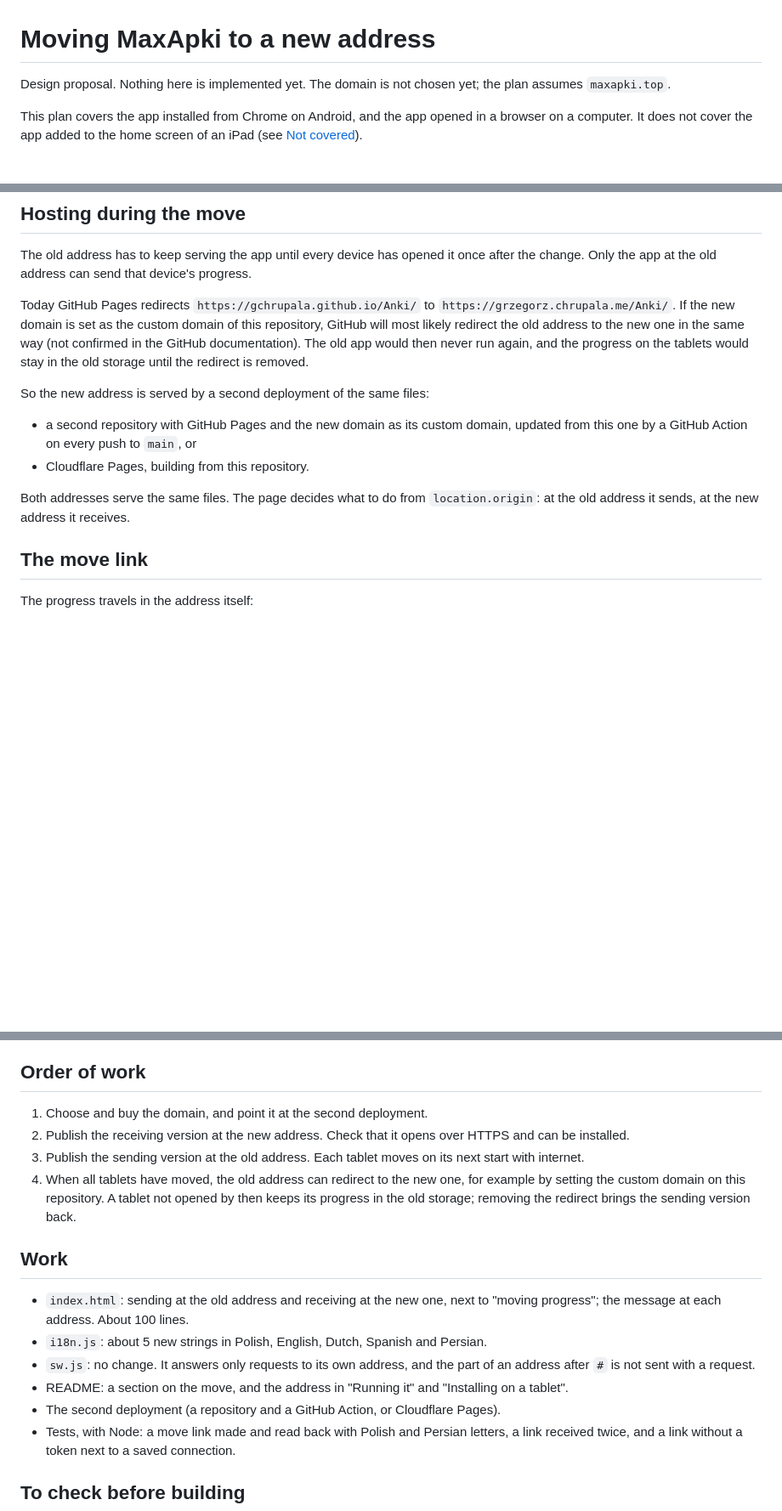
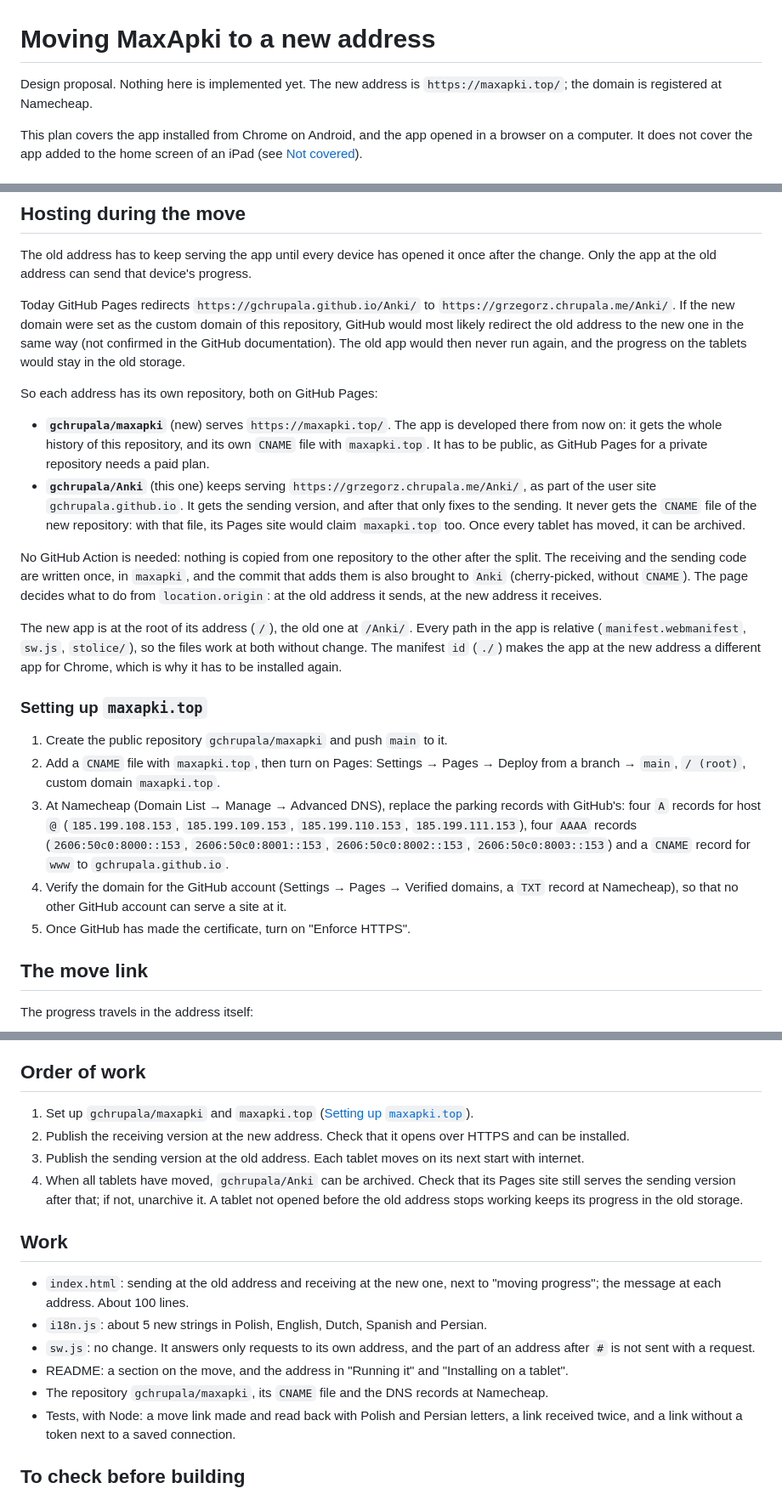
Before and after one commit to gchrupala/Anki, a Markdown page: docs/new-address.md, 3 parts joined by grey strips. Shown at 85% size. Drawn GitHub-style; blank space fills up the shorter version.

Commit message:
Move design: serve maxapki.top from a new repository, gchrupala/maxapki
Each address gets its own GitHub Pages repository, so no Action and no
Cloudflare. Development moves to gchrupala/maxapki; gchrupala/Anki gets
the sending version and is archived once every tablet has moved. Adds
the DNS records for Namecheap.

Co-Authored-By: Claude Opus 5.5 <noreply@anthropic.com>

```diff
--- a/docs/new-address.md
+++ b/docs/new-address.md
@@ -1,6 +1,6 @@
 # Moving MaxApki to a new address
 
-Design proposal. Nothing here is implemented yet. The domain is not chosen yet; the plan assumes `maxapki.top`.
+Design proposal. Nothing here is implemented yet. The new address is `https://maxapki.top/`; the domain is registered at Namecheap.
 
 This plan covers the app installed from Chrome on Android, and the app opened in a browser on a computer. It does not cover the app added to the home screen of an iPad (see [Not covered](#not-covered)).
 
@@ -30,14 +30,24 @@ Installing the new app and removing the old one are the two steps the user has t
 
 The old address has to keep serving the app until every device has opened it once after the change. Only the app at the old address can send that device's progress.
 
-Today GitHub Pages redirects `https://gchrupala.github.io/Anki/` to `https://grzegorz.chrupala.me/Anki/`. If the new domain is set as the custom domain of this repository, GitHub will most likely redirect the old address to the new one in the same way (not confirmed in the GitHub documentation). The old app would then never run again, and the progress on the tablets would stay in the old storage until the redirect is removed.
+Today GitHub Pages redirects `https://gchrupala.github.io/Anki/` to `https://grzegorz.chrupala.me/Anki/`. If the new domain were set as the custom domain of this repository, GitHub would most likely redirect the old address to the new one in the same way (not confirmed in the GitHub documentation). The old app would then never run again, and the progress on the tablets would stay in the old storage.
 
-So the new address is served by a second deployment of the same files:
+So each address has its own repository, both on GitHub Pages:
 
-- a second repository with GitHub Pages and the new domain as its custom domain, updated from this one by a GitHub Action on every push to `main`, or
-- Cloudflare Pages, building from this repository.
+- **`gchrupala/maxapki`** (new) serves `https://maxapki.top/`. The app is developed there from now on: it gets the whole history of this repository, and its own `CNAME` file with `maxapki.top`. It has to be public, as GitHub Pages for a private repository needs a paid plan.
+- **`gchrupala/Anki`** (this one) keeps serving `https://grzegorz.chrupala.me/Anki/`, as part of the user site `gchrupala.github.io`. It gets the sending version, and after that only fixes to the sending. It never gets the `CNAME` file of the new repository: with that file, its Pages site would claim `maxapki.top` too. Once every tablet has moved, it can be archived.
 
-Both addresses serve the same files. The page decides what to do from `location.origin`: at the old address it sends, at the new address it receives.
+No GitHub Action is needed: nothing is copied from one repository to the other after the split. The receiving and the sending code are written once, in `maxapki`, and the commit that adds them is also brought to `Anki` (cherry-picked, without `CNAME`). The page decides what to do from `location.origin`: at the old address it sends, at the new address it receives.
+
+The new app is at the root of its address (`/`), the old one at `/Anki/`. Every path in the app is relative (`manifest.webmanifest`, `sw.js`, `stolice/`), so the files work at both without change. The manifest `id` (`./`) makes the app at the new address a different app for Chrome, which is why it has to be installed again.
+
+### Setting up `maxapki.top`
+
+1. Create the public repository `gchrupala/maxapki` and push `main` to it.
+2. Add a `CNAME` file with `maxapki.top`, then turn on Pages: Settings → Pages → Deploy from a branch → `main`, `/ (root)`, custom domain `maxapki.top`.
+3. At Namecheap (Domain List → Manage → Advanced DNS), replace the parking records with GitHub's: four `A` records for host `@` (`185.199.108.153`, `185.199.109.153`, `185.199.110.153`, `185.199.111.153`), four `AAAA` records (`2606:50c0:8000::153`, `2606:50c0:8001::153`, `2606:50c0:8002::153`, `2606:50c0:8003::153`) and a `CNAME` record for `www` to `gchrupala.github.io`.
+4. Verify the domain for the GitHub account (Settings → Pages → Verified domains, a `TXT` record at Namecheap), so that no other GitHub account can serve a site at it.
+5. Once GitHub has made the certificate, turn on "Enforce HTTPS".
 
 ## The move link
 
@@ -98,10 +108,10 @@ I found no other way to send it. The new address is a static site, so it receive
 
 ## Order of work
 
-1. Choose and buy the domain, and point it at the second deployment.
+1. Set up `gchrupala/maxapki` and `maxapki.top` ([Setting up `maxapki.top`](#setting-up-maxapkitop)).
 2. Publish the receiving version at the new address. Check that it opens over HTTPS and can be installed.
 3. Publish the sending version at the old address. Each tablet moves on its next start with internet.
-4. When all tablets have moved, the old address can redirect to the new one, for example by setting the custom domain on this repository. A tablet not opened by then keeps its progress in the old storage; removing the redirect brings the sending version back.
+4. When all tablets have moved, `gchrupala/Anki` can be archived. Check that its Pages site still serves the sending version after that; if not, unarchive it. A tablet not opened before the old address stops working keeps its progress in the old storage.
 
 ## Work
 
@@ -109,7 +119,7 @@ I found no other way to send it. The new address is a static site, so it receive
 - `i18n.js`: about 5 new strings in Polish, English, Dutch, Spanish and Persian.
 - `sw.js`: no change. It answers only requests to its own address, and the part of an address after `#` is not sent with a request.
 - README: a section on the move, and the address in "Running it" and "Installing on a tablet".
-- The second deployment (a repository and a GitHub Action, or Cloudflare Pages).
+- The repository `gchrupala/maxapki`, its `CNAME` file and the DNS records at Namecheap.
 - Tests, with Node: a move link made and read back with Polish and Persian letters, a link received twice, and a link without a token next to a saved connection.
 
 ## To check before building
```
